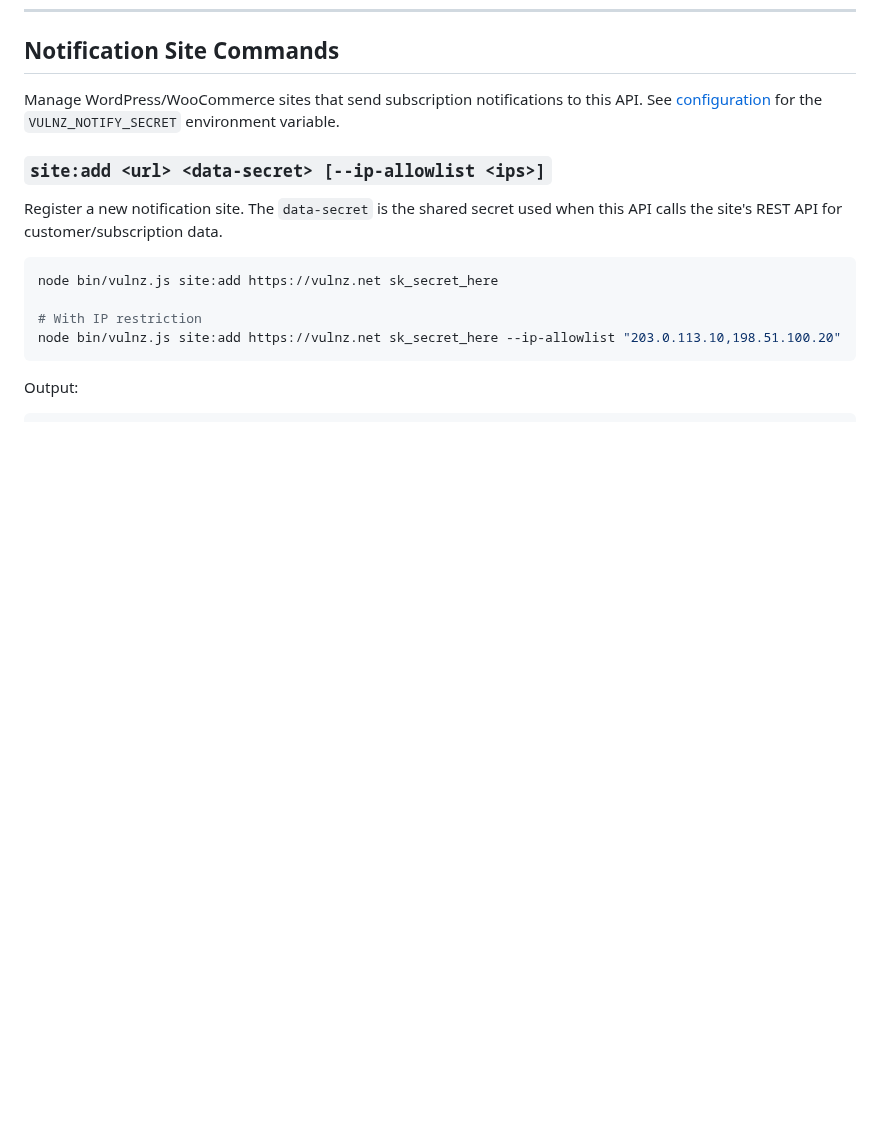
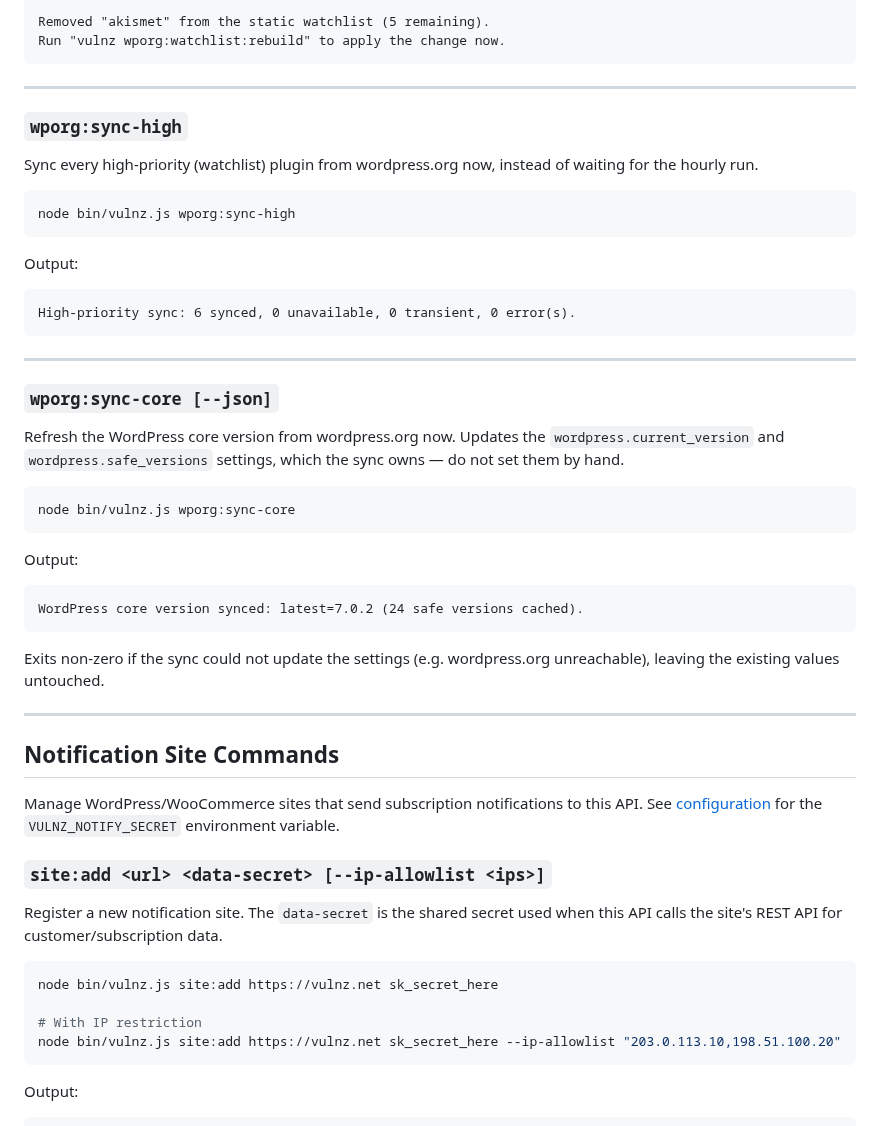
Before and after one commit to headwalluk/vulnz, a Markdown page: docs/cli.md, the part around one of its changes. Drawn GitHub-style; blank space fills up the shorter version.

````diff
--- a/docs/cli.md
+++ b/docs/cli.md
@@ -379,3 +474,44 @@ A dash (`-`) indicates no known vulnerabilities for that release.
+```
+Removed "akismet" from the static watchlist (5 remaining).
+Run "vulnz wporg:watchlist:rebuild" to apply the change now.
+```
+
+---
+
+### `wporg:sync-high`
+
+Sync every high-priority (watchlist) plugin from wordpress.org now, instead of waiting for the hourly run.
+
+```bash
+node bin/vulnz.js wporg:sync-high
+```
+
+Output:
+
+```
+High-priority sync: 6 synced, 0 unavailable, 0 transient, 0 error(s).
+```
+
+---
+
+### `wporg:sync-core [--json]`
+
+Refresh the WordPress core version from wordpress.org now. Updates the `wordpress.current_version` and `wordpress.safe_versions` settings, which the sync owns — do not set them by hand.
+
+```bash
+node bin/vulnz.js wporg:sync-core
+```
+
+Output:
+
+```
+WordPress core version synced: latest=7.0.2 (24 safe versions cached).
+```
+
+Exits non-zero if the sync could not update the settings (e.g. wordpress.org unreachable), leaving the existing values untouched.
+
+---
+
 ## Notification Site Commands
 
 Manage WordPress/WooCommerce sites that send subscription notifications to this API. See [configuration](configuration.md) for the `VULNZ_NOTIFY_SECRET` environment variable.
````
Also changed, not shown: other parts of docs/cli.md (+95 -0 lines), docs/fast-update-triggers.md (+9 -53 lines).
